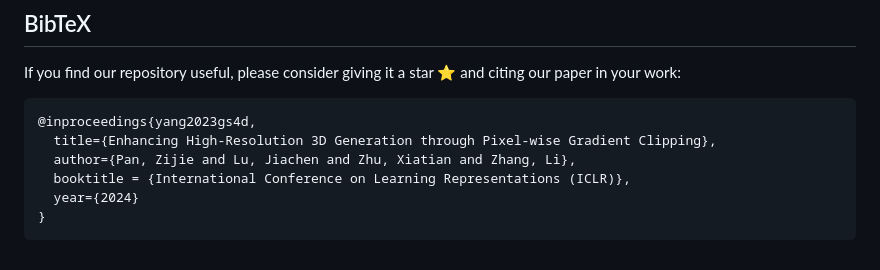
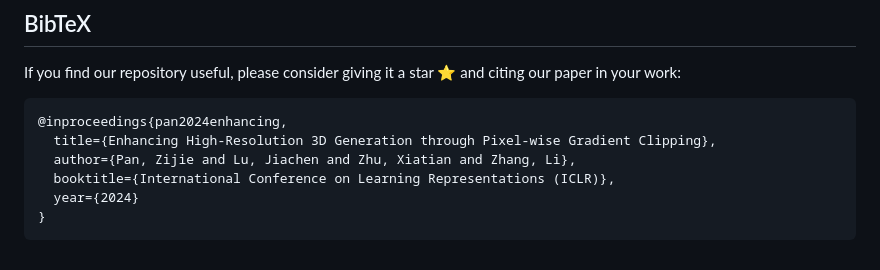
Before and after one commit to fudan-zvg/PGC-3D, a Markdown page: README.md, the part around the change. Drawn GitHub-style.

````diff
--- a/README.md
+++ b/README.md
@@ -116,10 +116,10 @@ Incorporating the proficient and potent **PGC** implementation into SDXL guidanc
 ## BibTeX
 If you find our repository useful, please consider giving it a star ⭐ and citing our paper in your work:
 ```
-@inproceedings{yang2023gs4d,
+@inproceedings{pan2024enhancing,
   title={Enhancing High-Resolution 3D Generation through Pixel-wise Gradient Clipping},
   author={Pan, Zijie and Lu, Jiachen and Zhu, Xiatian and Zhang, Li},
-  booktitle = {International Conference on Learning Representations (ICLR)},
+  booktitle={International Conference on Learning Representations (ICLR)},
   year={2024}
 }
 ```
````
